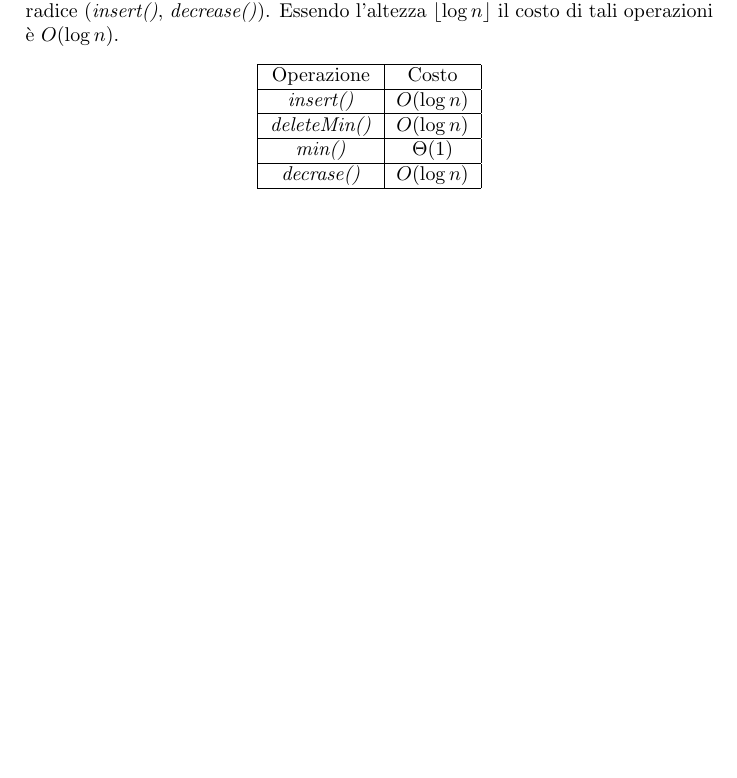
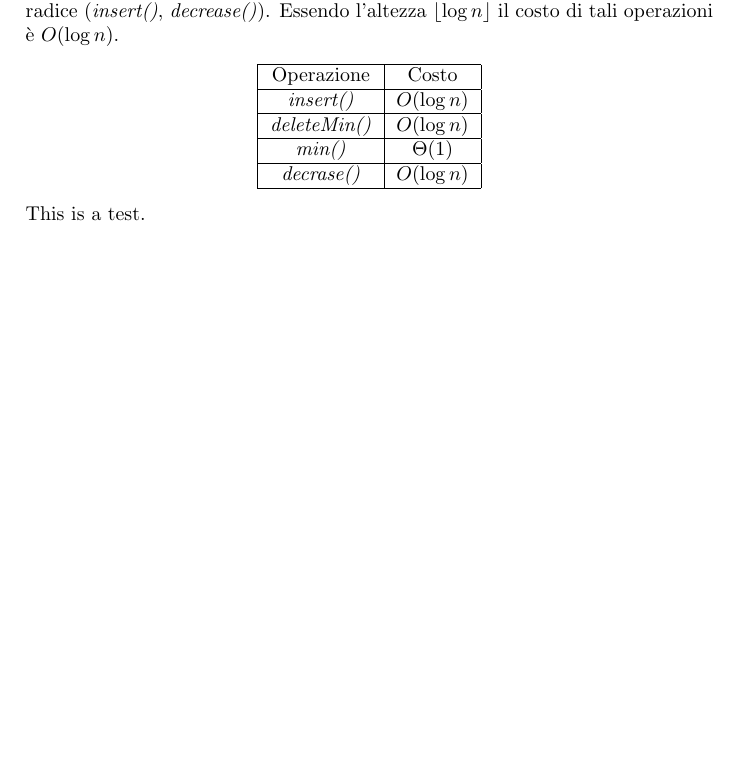
Before and after one commit to giacThePhantom/AlgoritmiStruttureDati, a LaTeX thesis (Principal.tex): part of page 85 of 85, cut so that both start at the same text, the shorter picture padded with empty space. Compiled offline with pdfLaTeX.

Commit message:
This is a test

```diff
--- a/Principal.tex
+++ b/Principal.tex
@@ -16,4 +16,5 @@
 \input{07_InsiemiDizionari}
 \input{08_Grafi}
 \input{09_StruttureDatiSpeciali}
+This is a test.
 \end{document}
```
